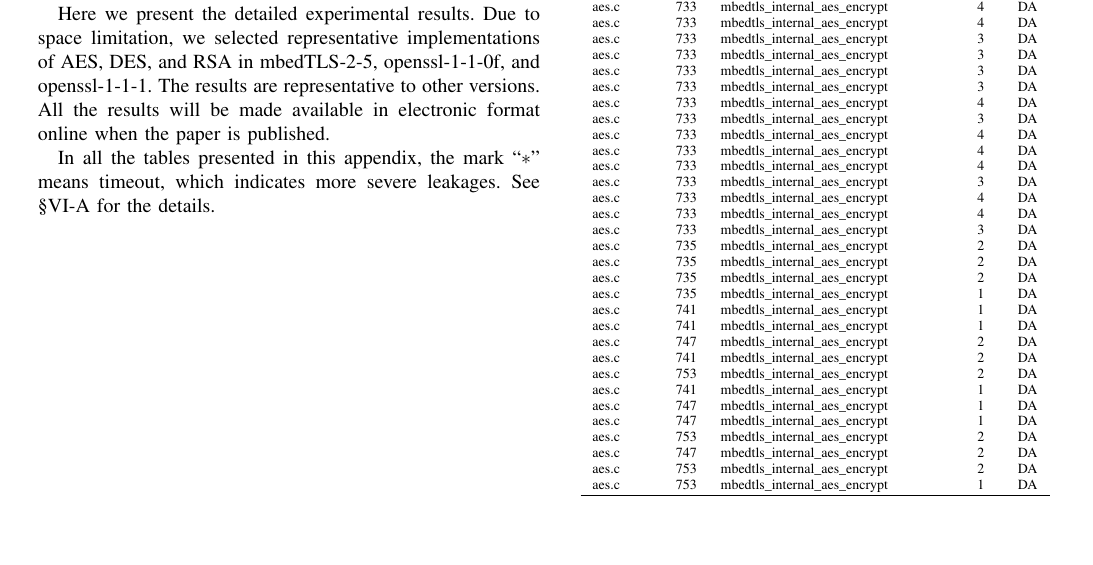
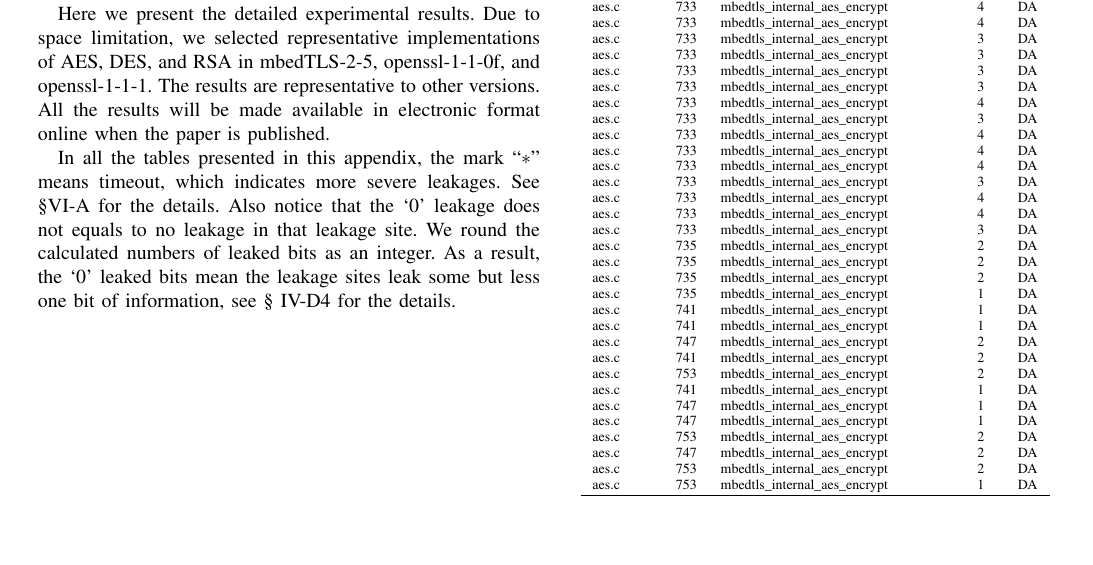
Before and after one commit to qinkunbao/QIF, a LaTeX paper (papers/SP2020_June_1/main.tex, which reads papers/SP2020_June_1/sections/appendix.tex): part of page 16 of 18, cut so that both start at the same text. Compiled offline with pdfLaTeX; a missing font is replaced by an installed copy or a similar font; a LaTeX package or settings file that is missing is left out.

Commit message:
explain 0s

```diff
--- a/papers/SP2020_June_1/sections/appendix.tex
+++ b/papers/SP2020_June_1/sections/appendix.tex
@@ -129,9 +129,12 @@ The results are representative to other versions.
 All the results will be made available in electronic format online
 when the paper is published. %at \fixme{http://tinyurl}.
 
-In all the tables presented in this appendix, the mark
-``$*$'' means timeout, which indicates more severe leakages.
-See \S\ref{loc:timeout} for the details.
+In all the tables presented in this appendix, the mark ``$*$'' means timeout,
+which indicates more severe leakages. See \S\ref{loc:timeout} for the details.
+Also notice that the `0' leakage does not equals to no leakage in that leakage
+site. We round the calculated numbers of leaked bits as an integer. As a result,
+the `0' leaked bits mean the leakage sites leak some but less one bit of
+information, see \S~\ref{sssec:errest} for the details.
 
 \input{figures/form/latex/AES-mbedTLS-2-5.tex}
 %% \input{figures/form/latex/AES-mbedTLS-2-15-1.tex}
```
Also changed, not shown: papers/SP2020_June_1/sections/scalability.tex (+1 -0 lines).
